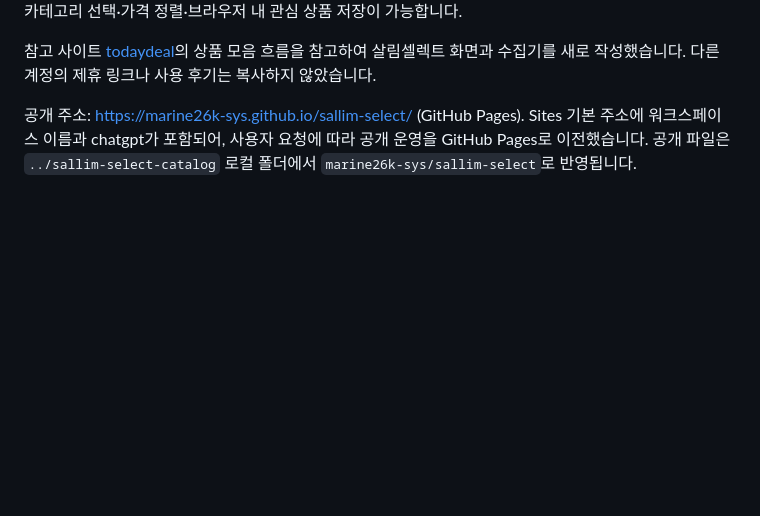
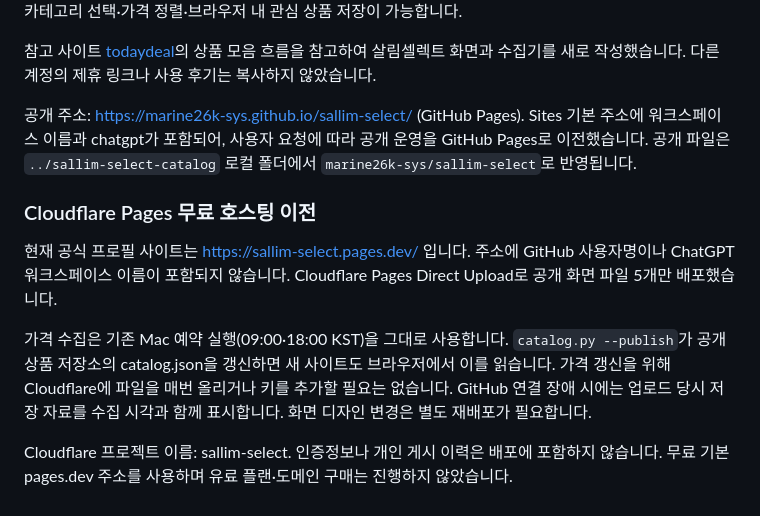
Before and after one commit to marine26k-sys/coupang-partners-automation, a Markdown page: README.md, the part around the change. Rendered like a GitHub page; blank space fills up the shorter version.

Commit message:
Document Cloudflare Pages hosting and preserved catalog refresh

```diff
--- a/README.md
+++ b/README.md
@@ -125,3 +125,12 @@ GitHub Actions에는 이 로컬 게시 이력이 보존되지 않으므로 Threa
 참고 사이트 [todaydeal](https://github.com/HyaC1107/todaydeal)의 상품 모음 흐름을 참고하여 살림셀렉트 화면과 수집기를 새로 작성했습니다. 다른 계정의 제휴 링크나 사용 후기는 복사하지 않았습니다.
 
 공개 주소: https://marine26k-sys.github.io/sallim-select/ (GitHub Pages). Sites 기본 주소에 워크스페이스 이름과 chatgpt가 포함되어, 사용자 요청에 따라 공개 운영을 GitHub Pages로 이전했습니다. 공개 파일은 `../sallim-select-catalog` 로컬 폴더에서 `marine26k-sys/sallim-select`로 반영됩니다.
+
+
+### Cloudflare Pages 무료 호스팅 이전
+
+현재 공식 프로필 사이트는 https://sallim-select.pages.dev/ 입니다. 주소에 GitHub 사용자명이나 ChatGPT 워크스페이스 이름이 포함되지 않습니다. Cloudflare Pages Direct Upload로 공개 화면 파일 5개만 배포했습니다.
+
+가격 수집은 기존 Mac 예약 실행(09:00·18:00 KST)을 그대로 사용합니다. `catalog.py --publish`가 공개 상품 저장소의 catalog.json을 갱신하면 새 사이트도 브라우저에서 이를 읽습니다. 가격 갱신을 위해 Cloudflare에 파일을 매번 올리거나 키를 추가할 필요는 없습니다. GitHub 연결 장애 시에는 업로드 당시 저장 자료를 수집 시각과 함께 표시합니다. 화면 디자인 변경은 별도 재배포가 필요합니다.
+
+Cloudflare 프로젝트 이름: sallim-select. 인증정보나 개인 게시 이력은 배포에 포함하지 않습니다. 무료 기본 pages.dev 주소를 사용하며 유료 플랜·도메인 구매는 진행하지 않았습니다.
```
